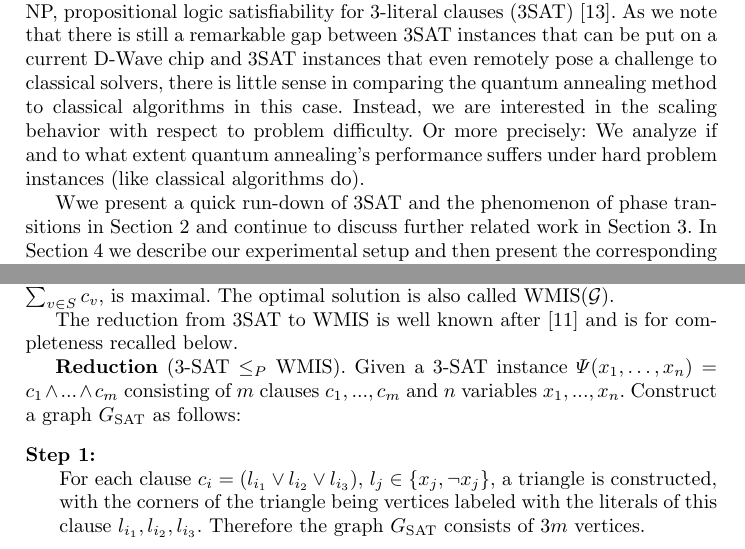
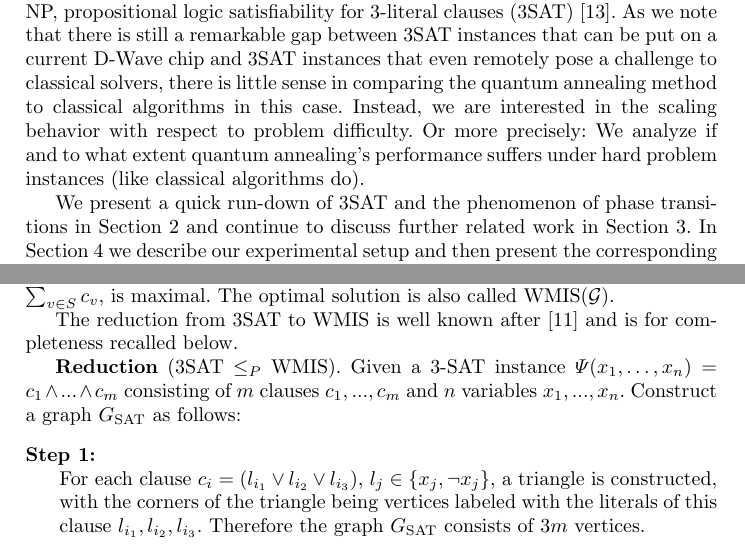
Before and after one commit to thomasgabor/3sat-qa, a LaTeX paper (llncs2e-2/index.tex, which reads llncs2e-2/chapters/introduction.tex, llncs2e-2/chapters/preliminaries.tex): two parts of pages 2 and 3 of 14, joined at a grey line, cut so that both start at the same text. Compiled offline with pdfLaTeX.

Commit message:
quick minimal fixes

```diff
--- a/llncs2e-2/chapters/introduction.tex
+++ b/llncs2e-2/chapters/introduction.tex
@@ -18,4 +18,4 @@ In this work, we focus on the concrete technological platform of quantum anneali
 
 In this paper, we evaluate the performance of quantum annealing (or more specifically, a D-Wave 2000Q machine) on the canonical problem of the class NP, propositional logic satisfiability for 3-literal clauses (3SAT)~\cite{cook1971complexity}. As we note that there is still a remarkable gap between 3SAT instances that can be put on a current D-Wave chip and 3SAT instances that even remotely pose a challenge to classical solvers, there is little sense in comparing the quantum annealing method to classical algorithms in this case. Instead, we are interested in the scaling behavior with respect to problem difficulty. Or more precisely: We analyze if and to what extent quantum annealing's performance suffers under hard problem instances (like classical algorithms do).
 
-Wwe present a quick run-down of 3SAT and the phenomenon of phase transitions in Section~\ref{sec:preliminaries} and continue to discuss further related work in Section~\ref{sec:related-work}. In Section~\ref{sec:exp-setup} we describe our experimental setup and then present the corresponding results in Section~\ref{sec:evaluation}. We conclude with Section~\ref{sec:conclusion}.
+We present a quick run-down of 3SAT and the phenomenon of phase transitions in Section~\ref{sec:preliminaries} and continue to discuss further related work in Section~\ref{sec:related-work}. In Section~\ref{sec:exp-setup} we describe our experimental setup and then present the corresponding results in Section~\ref{sec:evaluation}. We conclude with Section~\ref{sec:conclusion}.
--- a/llncs2e-2/chapters/preliminaries.tex
+++ b/llncs2e-2/chapters/preliminaries.tex
@@ -43,7 +43,7 @@ The WMIS can be formulated as follows: Given is an undirected graph $\mathcal{G}
 
 The reduction from 3SAT to WMIS is well known after \cite{choi2010adiabatic} and is for completeness recalled below.
 
-\textbf{Reduction} (3-SAT $\leq_ {P}$ WMIS).
+\textbf{Reduction} (3SAT $\leq_ {P}$ WMIS).
 Given a 3-SAT instance $\Psi(x_{1}, \dots, x_{n}) = c_{1} \wedge ... \wedge c_{m}$ consisting of $m$ clauses \emph{$c_{1}, ..., c_{m}$} and $n$ variables $x_1, ..., x_n$. Construct a graph $G_{\text{SAT}}$ as follows:
 \begin{description}
 	\item[Step 1:]\hfill\\
```
